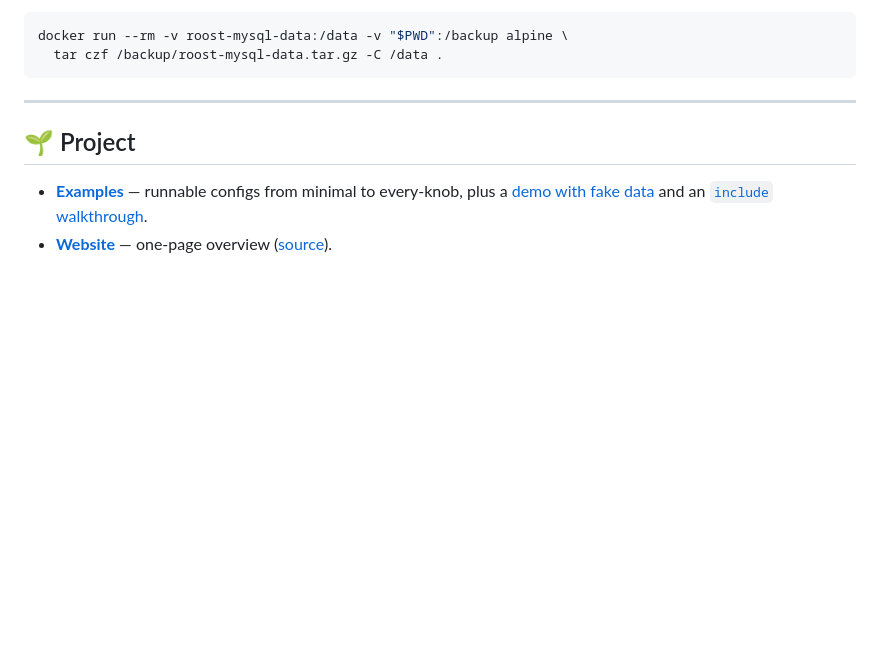
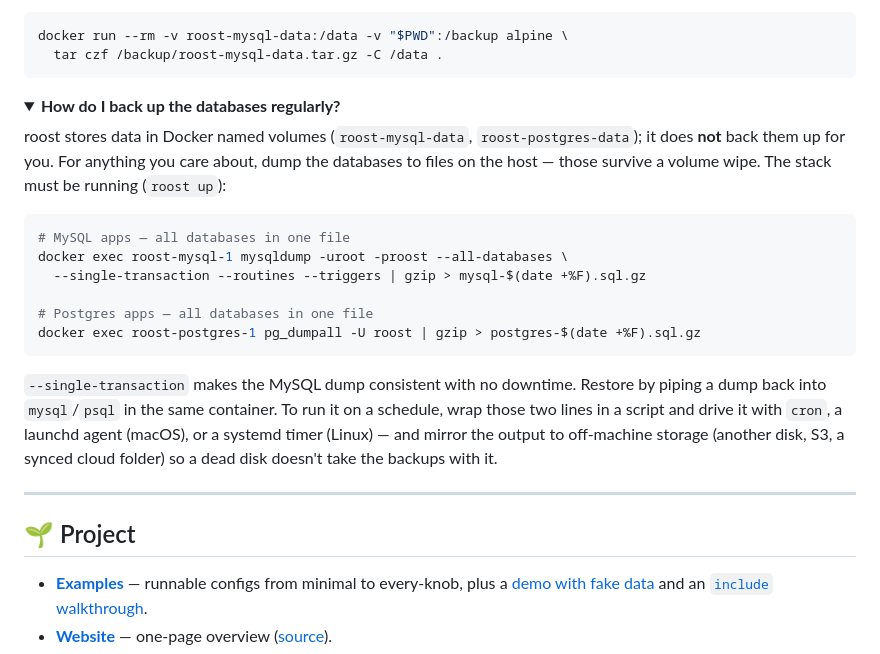
Before and after one commit to cdrrazan/Roost, a Markdown page: README.md, the part around the change. Drawn GitHub-style; folded sections open; blank space fills up the shorter version.

Commit message:
docs: add DB backup guidance to README
roost stores data in Docker named volumes and doesn't back them up. Add a
FAQ entry showing how to dump all MySQL/Postgres databases to host files
(mysqldump --all-databases / pg_dumpall, --single-transaction for a
consistent no-downtime dump) and how to schedule + mirror them off-machine.

Co-Authored-By: Claude Opus 4.8 (1M context) <noreply@anthropic.com>

````diff
--- a/README.md
+++ b/README.md
@@ -481,6 +481,32 @@ docker run --rm -v roost-mysql-data:/data -v "$PWD":/backup alpine \
 ```
 </details>
 
+<details>
+<summary><b>How do I back up the databases regularly?</b></summary>
+
+roost stores data in Docker named volumes (`roost-mysql-data`,
+`roost-postgres-data`); it does **not** back them up for you. For anything you
+care about, dump the databases to files on the host — those survive a volume
+wipe. The stack must be running (`roost up`):
+
+```bash
+# MySQL apps — all databases in one file
+docker exec roost-mysql-1 mysqldump -uroot -proost --all-databases \
+  --single-transaction --routines --triggers | gzip > mysql-$(date +%F).sql.gz
+
+# Postgres apps — all databases in one file
+docker exec roost-postgres-1 pg_dumpall -U roost | gzip > postgres-$(date +%F).sql.gz
+```
+
+`--single-transaction` makes the MySQL dump consistent with no downtime.
+Restore by piping a dump back into `mysql`/`psql` in the same container. To run
+it on a schedule, wrap those two lines in a script and drive it with `cron`, a
+launchd agent (macOS), or a systemd timer (Linux) — and mirror the output to
+off-machine storage (another disk, S3, a synced cloud folder) so a dead disk
+doesn't take the backups with it.
+
+</details>
+
 ---
 
 ## 🌱 Project
````
